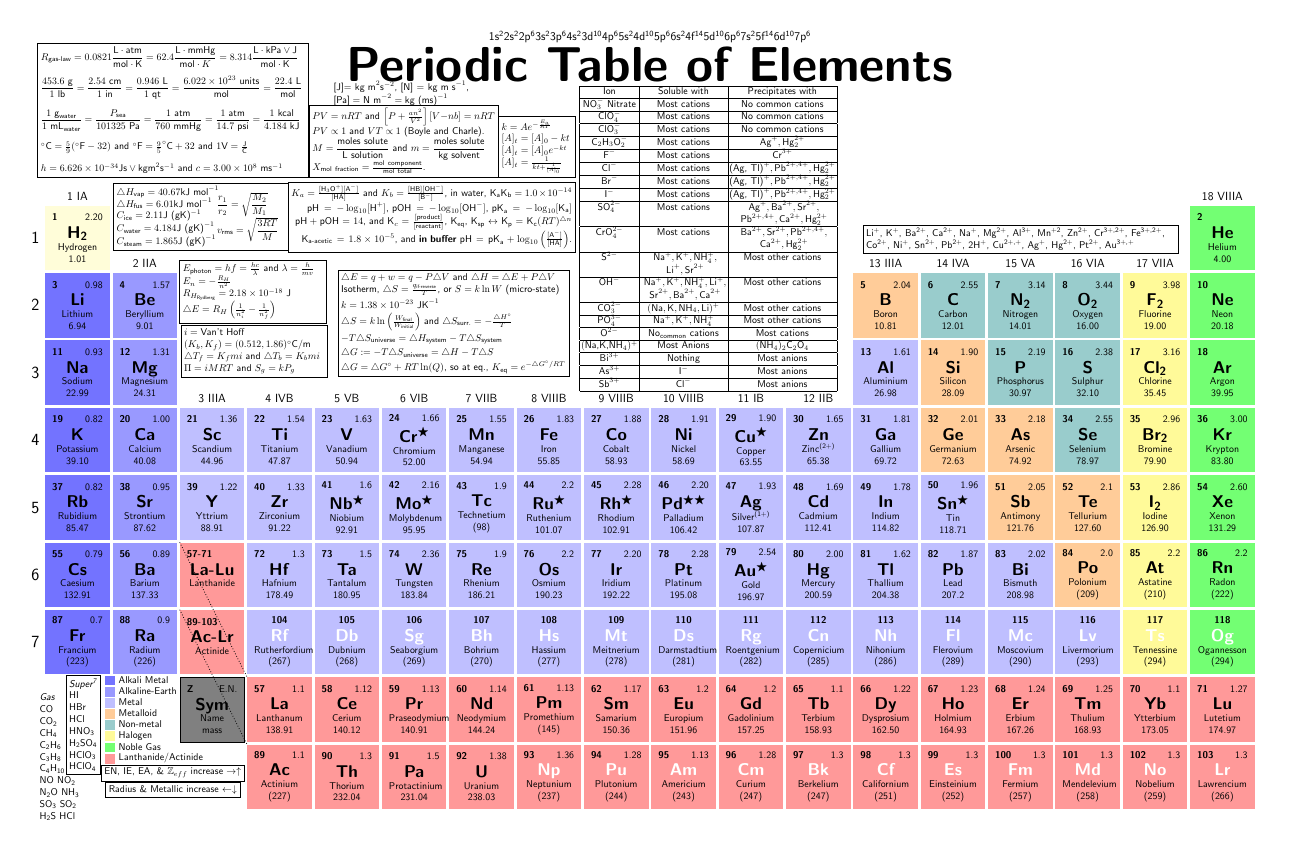
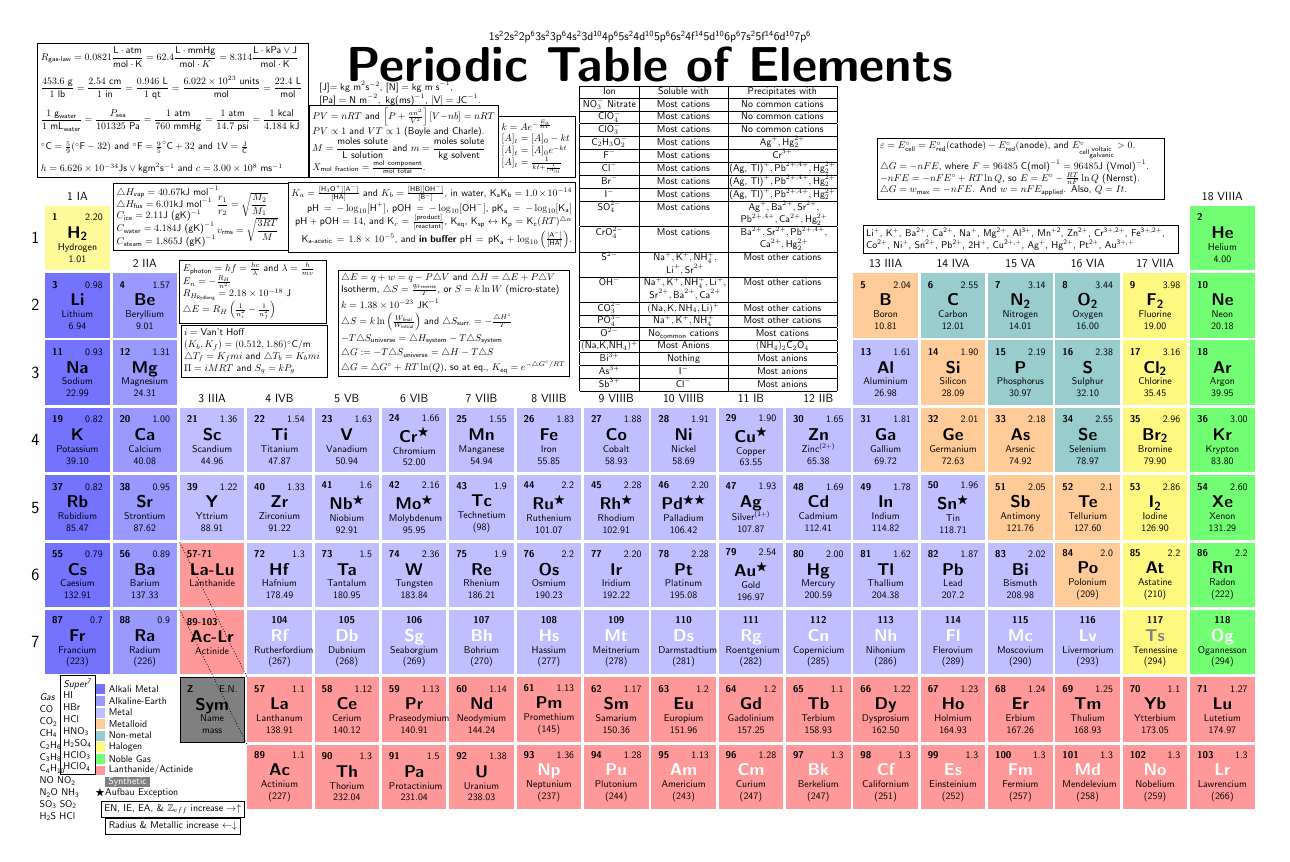
Before and after one commit to Heliscone/davidsonchemistrytable, a LaTeX figure (TeXTablev1.tex): the whole page. Compiled offline with pdfLaTeX.

Commit message:
V1 Release
TeXTable V1, fully updated with electrochem!

```diff
--- a/TeXTable 4.8.tex
+++ b/TeXTablev1.tex
@@ -31,21 +31,23 @@
 }
 \newcommand{\NaturalElem}[5]{\ElemLabels{#1}{#2}{\LARGE {#3}}{#4}{#5}}
 \newcommand{\SyntheticElem}[4]{\ElemLabelNEN{#1}{#2}{\color{white}{\LARGE {#3}}}{#4}}
+\newcommand{\SyntheticElemToo}[4]{\ElemLabelNEN{#1}{#2}{\color{gray}{\LARGE {#3}}}{#4}}
 \newcommand{\SyntheticElemEN}[5]{\ElemLabels{#1}{#2}{\color{white}{\LARGE {#3}}}{#4}{#5}}
 \newcommand{\up}[1]{\textsuperscript{#1}}
 \begin{document}
 \begin{tikzpicture}[font=\sffamily]
 
   % Fill Color Styles
-	\tikzstyle{ElementFill} = [fill=yellow!15]
+	\tikzstyle{ElementFill} = [fill=yellow!40]
 	\tikzstyle{AlkaliMetalFill} = [fill=blue!55]
 	\tikzstyle{AlkalineEarthMetalFill} = [fill=blue!40]
 	\tikzstyle{MetalFill} = [fill=blue!25]
 	\tikzstyle{MetalloidFill} = [fill=orange!40]
 	\tikzstyle{NonmetalFill} = [fill=teal!40]
-	\tikzstyle{HalogenFill} = [fill=yellow!40]
+	\tikzstyle{HalogenFill} = [fill=yellow!50]
 	\tikzstyle{NobleGasFill} = [fill=green!55]
 	\tikzstyle{LanthanideActinideFill} = [fill=red!40]
+	\tikzstyle{Synthetic} = [fill=white]
 
   % Element Styles
 	\tikzstyle{Element} = [ElementFill,
@@ -57,6 +59,7 @@
 	\tikzstyle{Nonmetal} = [Element, NonmetalFill]
 	\tikzstyle{Halogen} = [Element, HalogenFill]
 	\tikzstyle{NobleGas} = [Element, NobleGasFill]
+	\tikzstyle{Synthetic} = [Element, SyntheticFill] draw=black
 	\tikzstyle{LanthanideActinide} = [Element, LanthanideActinideFill]
 	\tikzstyle{PeriodLabel} = [font={\sffamily\LARGE}, node distance=1.5cm]
 	\tikzstyle{GroupLabel} = [font={\sffamily\large}, minimum width=2.75cm, node distance=1.5cm]
@@ -251,24 +254,29 @@
   \node[right of=No, LanthanideActinide] (Lr) {\SyntheticElemEN{103}{(266)}{Lr}{1.3}{Lawrencium}};
 
   % Legend
-	\fill[AlkaliMetalFill] ($(Ra.south) + (-4em, -1.1 em)$)
-		rectangle + (1em, 1em) node[right, yshift=-1ex]  (AlkaliMetal) {Alkali Metal};
+	\fill[AlkaliMetalFill] ($(Ra.south) + (-5em, -2 em)$)
+		rectangle + (1em, 1em) node[right, yshift=-1.1ex]  (AlkaliMetal) {Alkali Metal};
 	\fill[AlkalineEarthMetalFill] ($(AlkaliMetal.west) - (1em,1.7em)$)
-		rectangle +(1em, 1em) node[right, yshift=-1ex] (AlkalineEarthMetal) {Alkaline-Earth};
+		rectangle +(1em, 1em) node[right, yshift=-1.1ex] (AlkalineEarthMetal) {Alkaline-Earth};
 	\fill[MetalFill] ($(AlkalineEarthMetal.west) - (1em,1.7em)$)
-		rectangle +(1em, 1em) node[right, yshift=-1ex] (Metal) {Metal};
+		rectangle +(1em, 1em) node[right, yshift=-1.1ex] (Metal) {Metal};
 	\fill[MetalloidFill] ($(Metal.west) - (1em,1.7em)$)
-		rectangle +(1em, 1em) node[right, yshift=-1ex] (Metalloid) {Metalloid};
+		rectangle +(1em, 1em) node[right, yshift=-1.1ex] (Metalloid) {Metalloid};
 	\fill[NonmetalFill] ($(Metalloid.west) - (1em,1.7em)$)
-		rectangle +(1em, 1em) node[right, yshift=-1ex] (Non-metal) {Non-metal};
+		rectangle +(1em, 1em) node[right, yshift=-1.1ex] (Non-metal) {Non-metal};
 	\fill[HalogenFill] ($(Non-metal.west) - (1em,1.7em)$)
-		rectangle +(1em, 1em) node[right, yshift=-1ex] (Halogen) {Halogen};
-     \fill[NobleGasFill] ($(Halogen.west) - (1em,1.7em)$)
-     	rectangle +(1em, 1em) node[right, yshift=-1ex] (NobleGas) {Noble Gas};
-     \fill[LanthanideActinideFill] ($(NobleGas.west) - (1em,1.7em)$)
-     	rectangle +(1em, 1em) node[right, yshift=-1ex] (Lactinide) {Lanthanide/Actinide};
-
-
+		rectangle +(1em, 1em) node[right, yshift=-1.1ex] (Halogen) {Halogen};
+	\fill[NobleGasFill] ($(Halogen.west) - (1em,1.7em)$)
+		rectangle +(1em, 1em) node[right, yshift=-1.1ex] (NobleGas) {Noble Gas};
+	\fill[LanthanideActinideFill] ($(NobleGas.west) - (1em,1.7em)$)
+		rectangle +(1em, 1em) node[right, yshift=-1.1ex] (Lactinide) {Lanthanide/Actinide};
+	\fill[gray] ($(Lactinide.west) - (0em,1.7em)$)
+		rectangle +(4.5em, 1em) node[right, yshift=-1ex] (Synthetic) {};
+	\fill[white] ($(Lactinide.west) - (1em,1.7em)$)
+		node[right, xshift=2.2ex, yshift=1.1ex] (Synthetic) {Synthetic};
+	\fill[black] ($(NobleGas.west) - (0.8em,3.5em)$)
+		node[right, xshift = 1ex] (Exception) {Aufbau Exception}
+		node[left, xshift = 2.5ex] (Star) {$\bigstar$};
      \node at ($(AcLr.south)-(0em,1.25cm)$) [draw, Element, fill=gray] (legend) {\NaturalElem{Z}{mass}{\LARGE Sym}{E.N.}{Name}};
 	%\node[align=left] at (Ac -| Ra) {black: natural\\\color{gray}gray: man-made};
 	% Draw dotted lines connecting Lanthanide breakout to main table
@@ -283,11 +291,11 @@
 
 %%FORMULAS%%
 	%Periodic Trends
-	\node at ($(Ra.south)-(-1,3.5)$) (TrendOne) [draw] {EN, IE, EA, \& $\mathbb{Z}_{eff}$ increase $\rightarrow\uparrow$};
+	\node at ($(Ra.south)-(-1,4.8)$) (TrendOne) [draw] {EN, IE, EA, \& $\mathbb{Z}_{eff}$ increase $\rightarrow\uparrow$};
 	\node at ($(TrendOne.south)-(0,0.3)$) [draw] {Radius \& Metallic increase $\leftarrow\downarrow$};
 	%Special Compounds
 	\node at ($(Fr.south)-(-0.2,1.8)-(0.55,1.15)$) (Gas) [text width = 2cm, align=left] {\textit{Gas}\\ CO\\ CO\textsubscript{2}\\ CH\textsubscript{4}\\ C\textsubscript{2}H\textsubscript{6}\\ C\textsubscript{3}H\textsubscript{8}\\ C\textsubscript{4}H\textsubscript{10} \\ NO NO\textsubscript{2}\\ N\textsubscript{2}O NH\textsubscript{3}\\ SO\textsubscript{3} SO\textsubscript{2}\\ H\textsubscript{2}S HCl};
-	\node at ($(Fr.south)-(-0.2,1.8)$) (SuperSeven) [draw] [text width=1cm,align=left] {\textit{Super\textsuperscript{7}}\\ HI\\ HBr\\ HCl\\ HNO\textsubscript{3}\\ H\textsubscript{2}SO\textsubscript{4}\\ HClO\textsubscript{3}\\ HClO\textsubscript{4}};
+	\node at ($(Fr.south)-(0,1.8)$) (SuperSeven) [draw] [text width=1cm,align=left] {\textit{Super\textsuperscript{7}}\\ HI\\ HBr\\ HCl\\ HNO\textsubscript{3}\\ H\textsubscript{2}SO\textsubscript{4}\\ HClO\textsubscript{3}\\ HClO\textsubscript{4}};
 	%Constants
 ;	\node at ($(Be.north)+(1,5.8)$) (Constants) [draw] [text width = 9.4cm, align=left] {$R_{\text{gas-law}}=0.0821\dfrac{\text{L}\cdot\text{atm}}{\text{mol}\cdot\text{K}}=62.4\dfrac{\text{L}\cdot\text{mmHg}}{\text{mol}\cdot{K}}=8.314\dfrac{\text{L}\cdot\text{kPa}\lor\text{J}}{\text{mol}\cdot\text{K}}$\\ \vspace{0.3cm}
 $\dfrac{453.6\text{ g}}{1\text{ lb}}=\dfrac{2.54\text{ cm}}{1\text{ in}}=\dfrac{0.946\text{ L}}{1\text{ qt}}=\dfrac{6.022\times10^{23}\text{ units}}{\text{mol}}=\dfrac{22.4\text{ L}}{\text{mol}}$\\ \vspace{0.3cm}$\dfrac{1\text{ g}_{\text{water}}}{1\text{ mL}_{\text{water}}}=\dfrac{P_{\text{sea}}}{101325\text{ Pa}}=\dfrac{1\text{ atm}}{760\text{ mmHg}}=\dfrac{1\text{ atm}}{14.7\text{ psi}}=\dfrac{1\text{ kcal}}{4.184\text{ kJ}}$\\ \vspace{0.3cm} $^{\circ}\text{C}=\frac{5}{9}(^{\circ}\text{F}-32)$ and $^{\circ}\text{F}=\frac95 ^{\circ}\text{C}+32$ and $1\text{V}=\frac{\text{J}}{\text{C}}$\\ \vspace{0.3cm} $h=6.626\times10^{-34}\text{Js}\lor\text{kgm}^2\text{s}^{-1}$ and $c=3.00\times10^8\text{ ms}^{-1}$};
@@ -336,7 +344,13 @@ $\dfrac{453.6\text{ g}}{1\text{ lb}}=\dfrac{2.54\text{ cm}}{1\text{ in}}=\dfrac{
 	%Metal Activity
 	\node at ($(N.north)+(0,1.2)$) (MetalAct)[draw] [text width = 11cm] {Li\up{+}, K\up{+}, Ba\up{2+}, Ca\up{2+}, Na\up{+}, Mg\up{2+}, Al\up{3+}, Mn\up{+2}, Zn\up{2+}, Cr\up{3+,2+}, Fe\up{3+,2+}, Co\up{2+}, Ni\up{+}, Sn\up{2+}, Pb\up{2+}, 2H\up{+}, Cu\up{2+,+}, Ag\up{+}, Hg\up{2+}, Pt\up{2+}, Au\up{3+,+}};
 	%Dimensions
-	\node at ($(Gasses.north)+(0,0.4)$) (Dimen) [text width = 5cm] {[J]$=\text{kg m}^2\text{s}^{-2}$, $\text{[N]}=\text{kg m s}^{-1}$, $\text{[Pa]}=\text{N m}^{-2}=\text{kg (ms)}^{-1}$};
+	\node at ($(Gasses.north)+(0,0.4)$) (Dimen) [text width = 6cm] {[J]$=\text{kg m}^2\text{s}^{-2}$, $\text{[N]}=\text{kg m s}^{-1}$, \\ $\text{[Pa]}=\text{N m}^{-2},\text{ kg(ms)}^{-1}$, $[\text{V}]=\text{JC}^{-1}$.};
+	\node at ($(MetalAct.north)+(0,2)$) [draw] [text width = 10cm] {
+			$\varepsilon=E^{\circ}_{\text{cell}}=E^{\circ}_{\text{red}}(\text{cathode})-E^{\circ}_{\text{red}}(\text{anode})$, and $E^{\circ}_{\text{cell}\substack{\text{voltaic}\\ \text{galvanic}}}>0$. \\
+			$\triangle G=-nFE$, where $F=96485\text{ C(mol)}^{-1}=96485\text{J (Vmol)}^{-1}$.\\
+			$-nFE=-nFE^{\circ}+RT\ln Q$, so $E=E^{\circ}-\frac{RT}{nF}\ln Q$ (Nernst).\\
+			$\triangle G=w_{\text{max}}=-nFE$. And $w=nFE_{\text{applied}}$. Also, $Q=It$.
+	};
 \end{tikzpicture}
 
 \end{document}
```
Also changed, not shown: Archive/TeXTable 4.26.pdf (added), Posterized (it's a pun)/PosterTeXTable.pdf (renamed from TeXTable for poster.pdf), Posterized (it's a pun)/PosterTeXTable.tex (renamed from TeXTable for poster.tex), TeXTable 4.8.pdf (deleted), TeXTablev1.pdf (added), TeXTablev1.tex (2 more changed lines), 3 other files.
